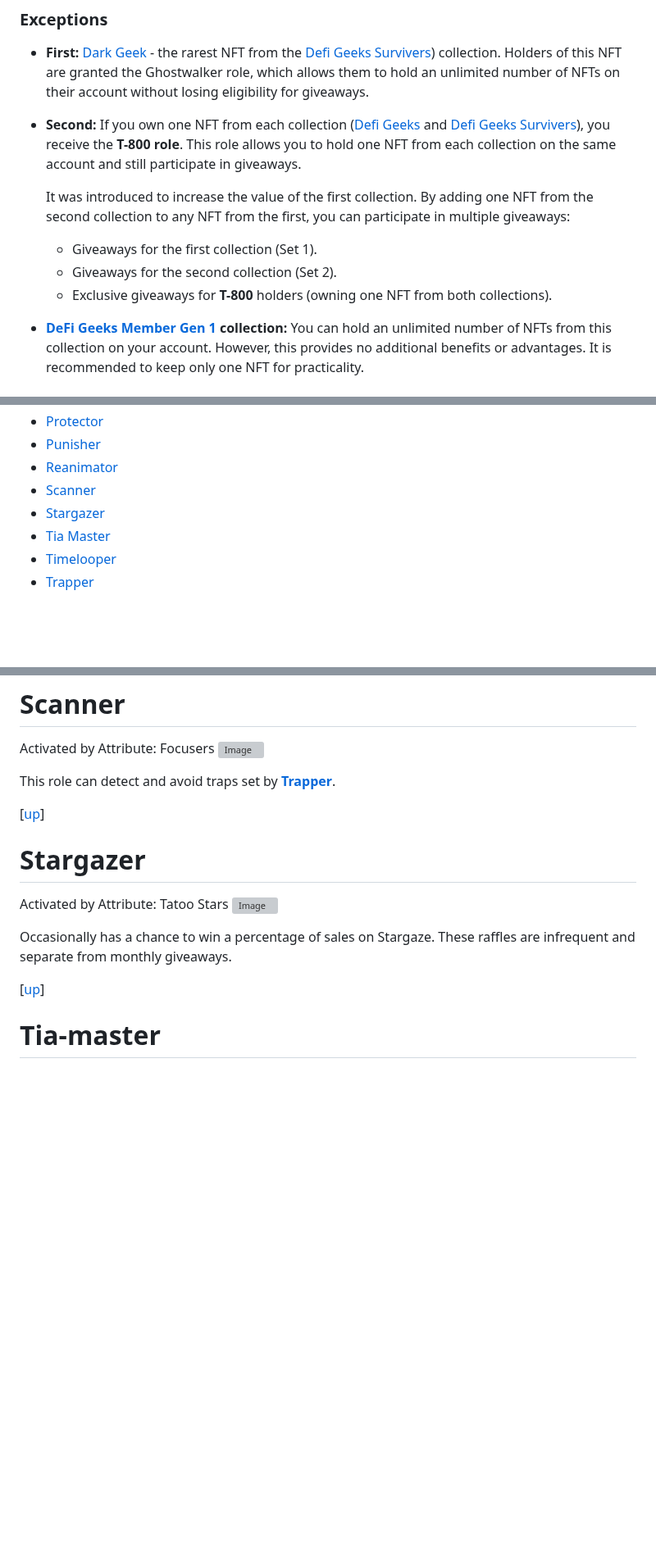
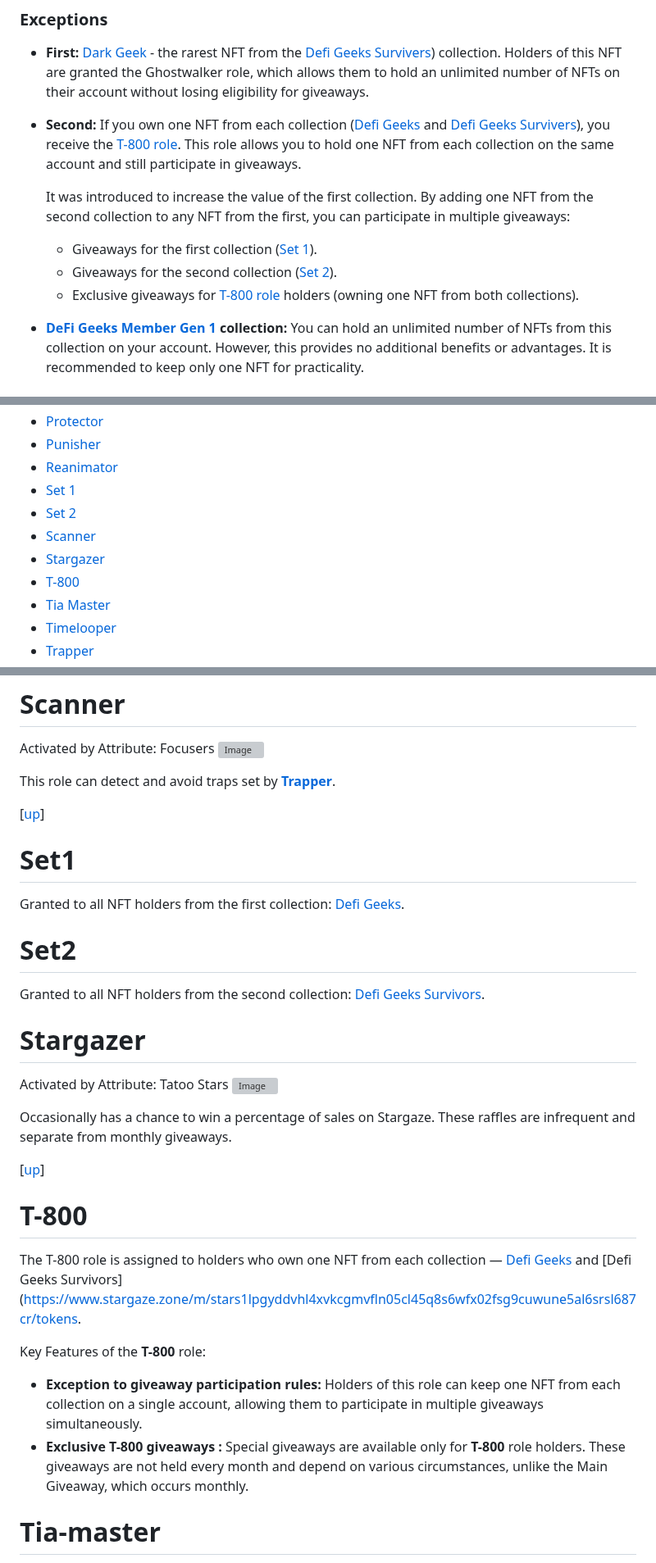
Before and after one commit to blajack/DeFi-Geek-NFT, a Markdown page: english.md, 3 parts joined by grey strips. Shown at 82% size. GitHub-like rendering; blank space fills up the shorter version; grey boxes are pictures that could not be loaded.

```diff
--- a/english.md
+++ b/english.md
@@ -38,12 +38,12 @@ All giveaways are held on the Discord server in the #main-giveaway and #dao-give
 
 ### Exceptions
 - **First:** [Dark Geek](#ghostwalker) - the rarest NFT from the [Defi Geeks Survivers](https://www.stargaze.zone/m/stars1lpgyddvhl4xvkcgmvfln05cl45q8s6wfx02fsg9cuwune5al6srsl687cr/tokens)) collection. Holders of this NFT are granted the Ghostwalker role, which allows them to hold an unlimited number of NFTs on their account without losing eligibility for giveaways.
-- **Second:** If you own one NFT from each collection ([Defi Geeks](https://www.stargaze.zone/m/stars1mg2hg6gppf78svvntya2065tvpuhfx6qf6zmv2z0n8hclpap7ycszq8v22/tokens) and [Defi Geeks Survivers](https://www.stargaze.zone/m/stars1lpgyddvhl4xvkcgmvfln05cl45q8s6wfx02fsg9cuwune5al6srsl687cr/tokens)), you receive the **T-800 role**. This role allows you to hold one NFT from each collection on the same account and still participate in giveaways.
+- **Second:** If you own one NFT from each collection ([Defi Geeks](https://www.stargaze.zone/m/stars1mg2hg6gppf78svvntya2065tvpuhfx6qf6zmv2z0n8hclpap7ycszq8v22/tokens) and [Defi Geeks Survivers](https://www.stargaze.zone/m/stars1lpgyddvhl4xvkcgmvfln05cl45q8s6wfx02fsg9cuwune5al6srsl687cr/tokens)), you receive the [T-800 role](#t-800). This role allows you to hold one NFT from each collection on the same account and still participate in giveaways.
 
   It was introduced to increase the value of the first collection. By adding one NFT from the second collection to any NFT from the first, you can participate in multiple giveaways:
-  - Giveaways for the first collection (Set 1).
-  - Giveaways for the second collection (Set 2).
-  - Exclusive giveaways for **T-800** holders (owning one NFT from both collections).
+  - Giveaways for the first collection ([Set 1](#set-1)).
+  - Giveaways for the second collection ([Set 2](#set-2)).
+  - Exclusive giveaways for [T-800 role](#t-800) holders (owning one NFT from both collections).
 
 
 - **[DeFi Geeks Member Gen 1](https://www.stargaze.zone/l/stars1k6gdkepvwhhhdt6tk0auvkvansd3muqy0p98yedgwwarvcycxh8sex8dsf) collection:** You can hold an unlimited number of NFTs from this collection on your account. However, this provides no additional benefits or advantages. It is recommended to keep only one NFT for practicality.
@@ -136,8 +137,11 @@ Each user on the server can have multiple roles. Roles are assigned based on NFT
 - [Protector](#protector)
 - [Punisher](#punisher)
 - [Reanimator](#reanimator)
+- [Set 1](#set-1)
+- [Set 2](#set-2)
 - [Scanner](#scanner)
 - [Stargazer](#stargazer)
+- [T-800](#t-800)
 - [Tia Master](#tia-master)
 - [Timelooper](#timelooper)
 - [Trapper](#trapper)
@@ -458,6 +462,14 @@ This role can detect and avoid traps set by [**Trapper**](#trapper).
 
 [[up](#list-of-roles)]
 
+# Set1
+
+Granted to all NFT holders from the first collection: [Defi Geeks](https://www.stargaze.zone/m/stars1mg2hg6gppf78svvntya2065tvpuhfx6qf6zmv2z0n8hclpap7ycszq8v22/tokens).
+
+# Set2
+
+Granted to all NFT holders from the second collection: [Defi Geeks Survivors](https://www.stargaze.zone/m/stars1lpgyddvhl4xvkcgmvfln05cl45q8s6wfx02fsg9cuwune5al6srsl687cr/tokens).
+
 
 # Stargazer
 Activated by Attribute: Tatoo Stars
@@ -466,6 +478,14 @@ Activated by Attribute: Tatoo Stars
 Occasionally has a chance to win a percentage of sales on Stargaze. These raffles are infrequent and separate from monthly giveaways.
 
 [[up](#list-of-roles)]
+
+
+# T-800
+The T-800 role is assigned to holders who own one NFT from each collection — [Defi Geeks](https://www.stargaze.zone/m/stars1mg2hg6gppf78svvntya2065tvpuhfx6qf6zmv2z0n8hclpap7ycszq8v22/tokens) and [Defi Geeks Survivors](https://www.stargaze.zone/m/stars1lpgyddvhl4xvkcgmvfln05cl45q8s6wfx02fsg9cuwune5al6srsl687cr/tokens.
+
+Key Features of the **T-800** role:
+- **Exception to giveaway participation rules:** Holders of this role can keep one NFT from each collection on a single account, allowing them to participate in multiple giveaways simultaneously.
+- **Exclusive T-800 giveaways :** Special giveaways are available only for **T-800** role holders. These giveaways are not held every month and depend on various circumstances, unlike the Main Giveaway, which occurs monthly.
 
 
 # Tia-master
```
Also changed, not shown: other parts of english.md (+3 -2 lines).
